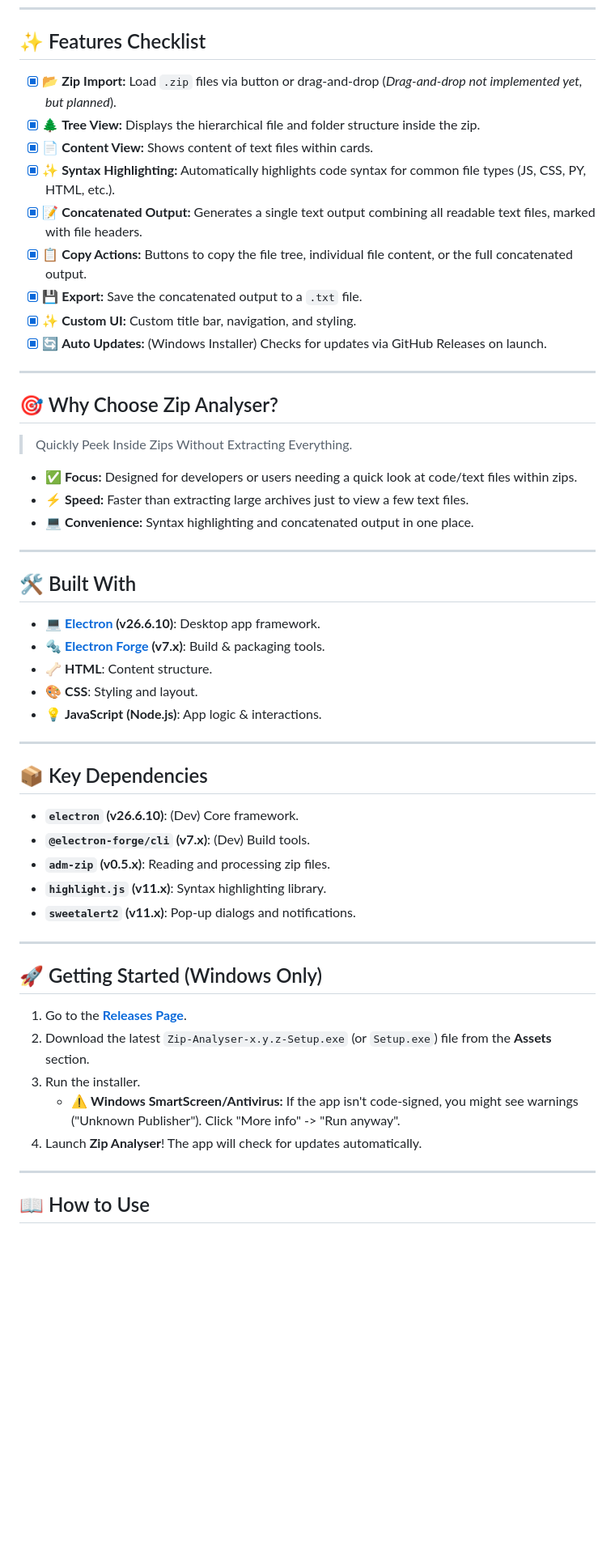
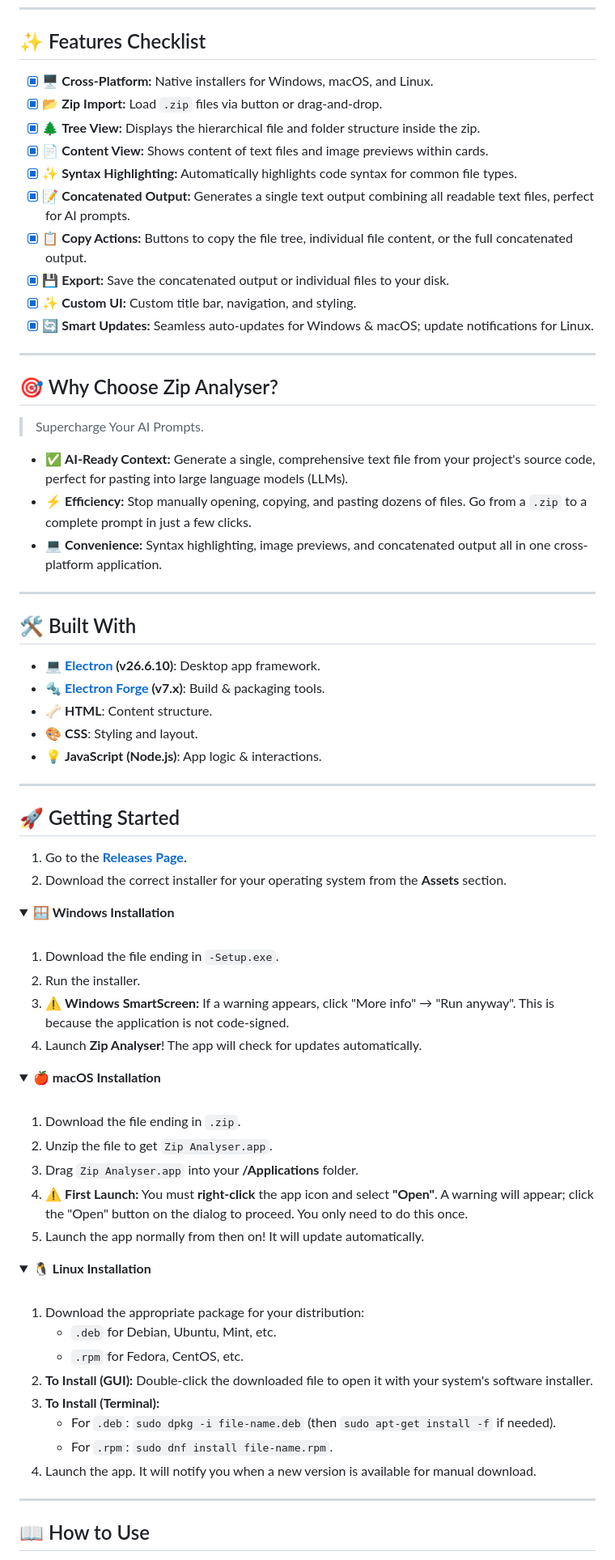
Before and after one commit to iamplayerexe/zip_analyser, a Markdown page: README.md, the part around the change printed below. Shown: that part at 81% size. Drawn GitHub-style; folded sections open; blank space fills up the shorter version.

```diff
--- a/README.md
+++ b/README.md
@@ -53,25 +53,26 @@
 
 ## ✨ Features Checklist
 
--   [x] 📂 **Zip Import:** Load `.zip` files via button or drag-and-drop (*Drag-and-drop not implemented yet, but planned*).
+-   [x] 🖥️ **Cross-Platform:** Native installers for Windows, macOS, and Linux.
+-   [x] 📂 **Zip Import:** Load `.zip` files via button or drag-and-drop.
 -   [x] 🌲 **Tree View:** Displays the hierarchical file and folder structure inside the zip.
--   [x] 📄 **Content View:** Shows content of text files within cards.
--   [x] ✨ **Syntax Highlighting:** Automatically highlights code syntax for common file types (JS, CSS, PY, HTML, etc.).
--   [x] 📝 **Concatenated Output:** Generates a single text output combining all readable text files, marked with file headers.
+-   [x] 📄 **Content View:** Shows content of text files and image previews within cards.
+-   [x] ✨ **Syntax Highlighting:** Automatically highlights code syntax for common file types.
+-   [x] 📝 **Concatenated Output:** Generates a single text output combining all readable text files, perfect for AI prompts.
 -   [x] 📋 **Copy Actions:** Buttons to copy the file tree, individual file content, or the full concatenated output.
--   [x] 💾 **Export:** Save the concatenated output to a `.txt` file.
+-   [x] 💾 **Export:** Save the concatenated output or individual files to your disk.
 -   [x] ✨ **Custom UI:** Custom title bar, navigation, and styling.
--   [x] 🔄 **Auto Updates:** (Windows Installer) Checks for updates via GitHub Releases on launch.
+-   [x] 🔄 **Smart Updates:** Seamless auto-updates for Windows & macOS; update notifications for Linux.
 
 ---
 
 ## 🎯 Why Choose Zip Analyser?
 
-> Quickly Peek Inside Zips Without Extracting Everything.
+> Supercharge Your AI Prompts.
 
-*   ✅ **Focus:** Designed for developers or users needing a quick look at code/text files within zips.
-*   ⚡ **Speed:** Faster than extracting large archives just to view a few text files.
-*   💻 **Convenience:** Syntax highlighting and concatenated output in one place.
+*   ✅ **AI-Ready Context:** Generate a single, comprehensive text file from your project's source code, perfect for pasting into large language models (LLMs).
+*   ⚡ **Efficiency:** Stop manually opening, copying, and pasting dozens of files. Go from a `.zip` to a complete prompt in just a few clicks.
+*   💻 **Convenience:** Syntax highlighting, image previews, and concatenated output all in one cross-platform application.
 
 ---
 
@@ -85,23 +86,54 @@
 
 ---
 
-## 📦 Key Dependencies
-
-*   **`electron` (v26.6.10)**: (Dev) Core framework.
-*   **`@electron-forge/cli` (v7.x)**: (Dev) Build tools.
-*   **`adm-zip` (v0.5.x)**: Reading and processing zip files.
-*   **`highlight.js` (v11.x)**: Syntax highlighting library.
-*   **`sweetalert2` (v11.x)**: Pop-up dialogs and notifications.
-
----
-
-## 🚀 Getting Started (Windows Only)
+## 🚀 Getting Started
 
 1.  Go to the **[Releases Page](https://github.com/iamplayerexe/zip_analyser/releases)**.
-2.  Download the latest `Zip-Analyser-x.y.z-Setup.exe` (or `Setup.exe`) file from the **Assets** section.
-3.  Run the installer.
-    *   ⚠️ **Windows SmartScreen/Antivirus:** If the app isn't code-signed, you might see warnings ("Unknown Publisher"). Click "More info" -> "Run anyway".
-4.  Launch **Zip Analyser**! The app will check for updates automatically.
+2.  Download the correct installer for your operating system from the **Assets** section.
+
+<details>
+  <summary><strong>🪟 Windows Installation</strong></summary>
+  <br/>
+  <ol>
+    <li>Download the file ending in <code>-Setup.exe</code>.</li>
+    <li>Run the installer.</li>
+    <li>⚠️ <strong>Windows SmartScreen:</strong> If a warning appears, click "More info" → "Run anyway". This is because the application is not code-signed.</li>
+    <li>Launch <strong>Zip Analyser</strong>! The app will check for updates automatically.</li>
+  </ol>
+</details>
+
+<details>
+  <summary><strong>🍎 macOS Installation</strong></summary>
+  <br/>
+  <ol>
+    <li>Download the file ending in <code>.zip</code>.</li>
+    <li>Unzip the file to get <code>Zip Analyser.app</code>.</li>
+    <li>Drag <code>Zip Analyser.app</code> into your <strong>/Applications</strong> folder.</li>
+    <li>⚠️ <strong>First Launch:</strong> You must <strong>right-click</strong> the app icon and select <strong>"Open"</strong>. A warning will appear; click the "Open" button on the dialog to proceed. You only need to do this once.</li>
+    <li>Launch the app normally from then on! It will update automatically.</li>
+  </ol>
+</details>
+
+<details>
+  <summary><strong>🐧 Linux Installation</strong></summary>
+  <br/>
+  <ol>
+    <li>Download the appropriate package for your distribution:
+        <ul>
+            <li><code>.deb</code> for Debian, Ubuntu, Mint, etc.</li>
+            <li><code>.rpm</code> for Fedora, CentOS, etc.</li>
+        </ul>
+    </li>
+    <li><strong>To Install (GUI):</strong> Double-click the downloaded file to open it with your system's software installer.</li>
+    <li><strong>To Install (Terminal):</strong>
+        <ul>
+            <li>For <code>.deb</code>: <code>sudo dpkg -i file-name.deb</code> (then <code>sudo apt-get install -f</code> if needed).</li>
+            <li>For <code>.rpm</code>: <code>sudo dnf install file-name.rpm</code>.</li>
+        </ul>
+    </li>
+    <li>Launch the app. It will notify you when a new version is available for manual download.</li>
+  </ol>
+</details>
 
 ---
 
```
Also changed, not shown: other parts of README.md (+4 -4 lines).
